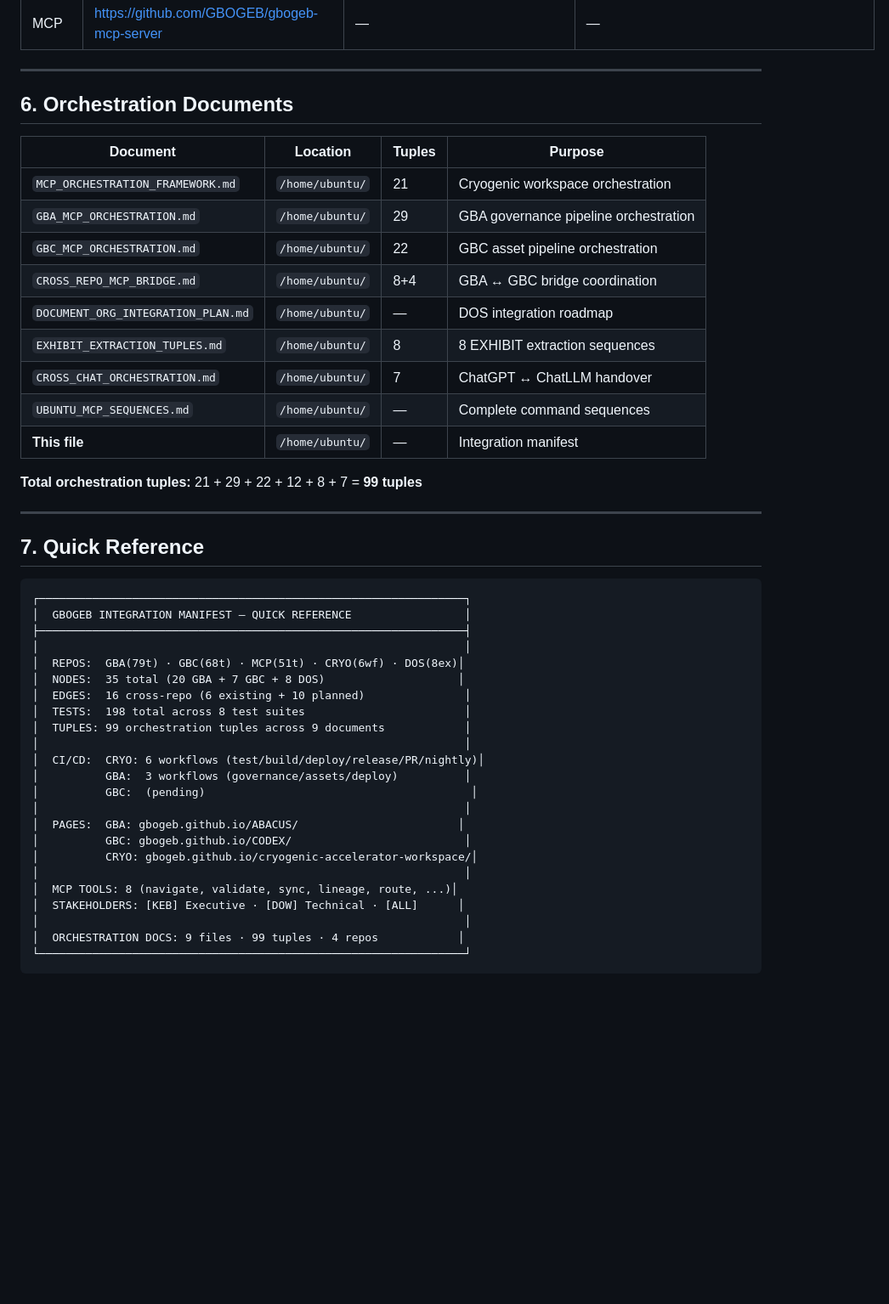
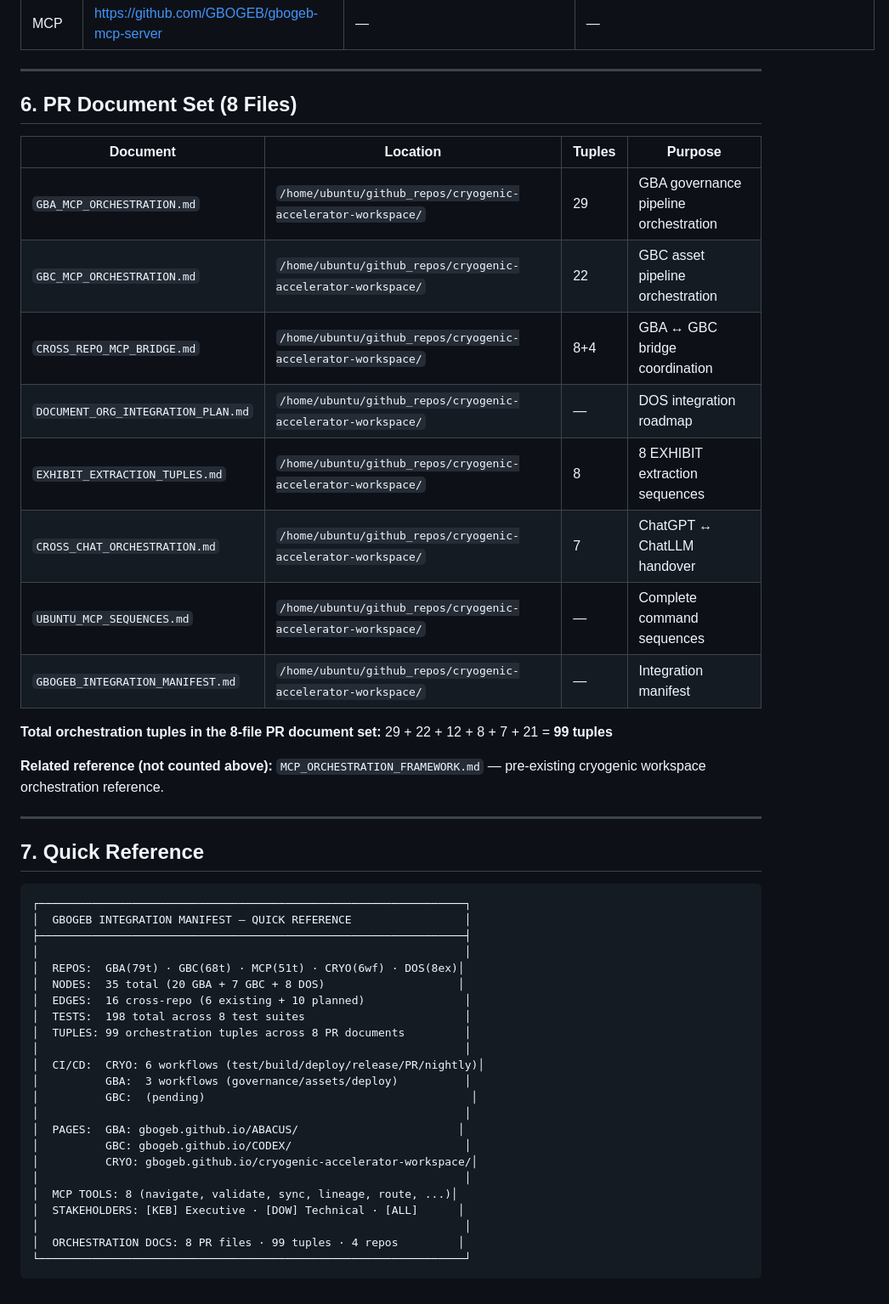
Before and after one commit to GBOGEB/cryogenic-accelerator-workspace, a Markdown page: GBOGEB_INTEGRATION_MANIFEST.md, the part around one of its changes. Shown at 85% size. GitHub-like rendering; blank space fills up the shorter version.

Commit message:
docs: address PR review feedback

````diff
--- a/GBOGEB_INTEGRATION_MANIFEST.md
+++ b/GBOGEB_INTEGRATION_MANIFEST.md
@@ -283,21 +283,22 @@ echo "=== CRYO (physics) ===" && cd /home/ubuntu && python3 -c "import yaml,sys;
 
 ---
 
-## 6. Orchestration Documents
+## 6. PR Document Set (8 Files)
 
 | Document | Location | Tuples | Purpose |
 |----------|----------|--------|---------|
-| `MCP_ORCHESTRATION_FRAMEWORK.md` | `/home/ubuntu/` | 21 | Cryogenic workspace orchestration |
-| `GBA_MCP_ORCHESTRATION.md` | `/home/ubuntu/` | 29 | GBA governance pipeline orchestration |
-| `GBC_MCP_ORCHESTRATION.md` | `/home/ubuntu/` | 22 | GBC asset pipeline orchestration |
-| `CROSS_REPO_MCP_BRIDGE.md` | `/home/ubuntu/` | 8+4 | GBA ↔ GBC bridge coordination |
-| `DOCUMENT_ORG_INTEGRATION_PLAN.md` | `/home/ubuntu/` | — | DOS integration roadmap |
-| `EXHIBIT_EXTRACTION_TUPLES.md` | `/home/ubuntu/` | 8 | 8 EXHIBIT extraction sequences |
-| `CROSS_CHAT_ORCHESTRATION.md` | `/home/ubuntu/` | 7 | ChatGPT ↔ ChatLLM handover |
-| `UBUNTU_MCP_SEQUENCES.md` | `/home/ubuntu/` | — | Complete command sequences |
-| **This file** | `/home/ubuntu/` | — | Integration manifest |
+| `GBA_MCP_ORCHESTRATION.md` | `/home/ubuntu/github_repos/cryogenic-accelerator-workspace/` | 29 | GBA governance pipeline orchestration |
+| `GBC_MCP_ORCHESTRATION.md` | `/home/ubuntu/github_repos/cryogenic-accelerator-workspace/` | 22 | GBC asset pipeline orchestration |
+| `CROSS_REPO_MCP_BRIDGE.md` | `/home/ubuntu/github_repos/cryogenic-accelerator-workspace/` | 8+4 | GBA ↔ GBC bridge coordination |
+| `DOCUMENT_ORG_INTEGRATION_PLAN.md` | `/home/ubuntu/github_repos/cryogenic-accelerator-workspace/` | — | DOS integration roadmap |
+| `EXHIBIT_EXTRACTION_TUPLES.md` | `/home/ubuntu/github_repos/cryogenic-accelerator-workspace/` | 8 | 8 EXHIBIT extraction sequences |
+| `CROSS_CHAT_ORCHESTRATION.md` | `/home/ubuntu/github_repos/cryogenic-accelerator-workspace/` | 7 | ChatGPT ↔ ChatLLM handover |
+| `UBUNTU_MCP_SEQUENCES.md` | `/home/ubuntu/github_repos/cryogenic-accelerator-workspace/` | — | Complete command sequences |
+| `GBOGEB_INTEGRATION_MANIFEST.md` | `/home/ubuntu/github_repos/cryogenic-accelerator-workspace/` | — | Integration manifest |
 
-**Total orchestration tuples:** 21 + 29 + 22 + 12 + 8 + 7 = **99 tuples**
+**Total orchestration tuples in the 8-file PR document set:** 29 + 22 + 12 + 8 + 7 + 21 = **99 tuples**
+
+**Related reference (not counted above):** `MCP_ORCHESTRATION_FRAMEWORK.md` — pre-existing cryogenic workspace orchestration reference.
 
 ---
 
@@ -312,7 +313,7 @@ echo "=== CRYO (physics) ===" && cd /home/ubuntu && python3 -c "import yaml,sys;
 │  NODES:  35 total (20 GBA + 7 GBC + 8 DOS)                    │
 │  EDGES:  16 cross-repo (6 existing + 10 planned)               │
 │  TESTS:  198 total across 8 test suites                        │
-│  TUPLES: 99 orchestration tuples across 9 documents            │
+│  TUPLES: 99 orchestration tuples across 8 PR documents         │
 │                                                                │
 │  CI/CD:  CRYO: 6 workflows (test/build/deploy/release/PR/nightly)│
 │          GBA:  3 workflows (governance/assets/deploy)          │
@@ -325,6 +326,6 @@ echo "=== CRYO (physics) ===" && cd /home/ubuntu && python3 -c "import yaml,sys;
 │  MCP TOOLS: 8 (navigate, validate, sync, lineage, route, ...)│
 │  STAKEHOLDERS: [KEB] Executive · [DOW] Technical · [ALL]      │
 │                                                                │
-│  ORCHESTRATION DOCS: 9 files · 99 tuples · 4 repos            │
+│  ORCHESTRATION DOCS: 8 PR files · 99 tuples · 4 repos         │
 └────────────────────────────────────────────────────────────────┘
 ```
````
Also changed, not shown: other parts of GBOGEB_INTEGRATION_MANIFEST.md (+2 -2 lines), UBUNTU_MCP_SEQUENCES.md (+1 -0 lines).
